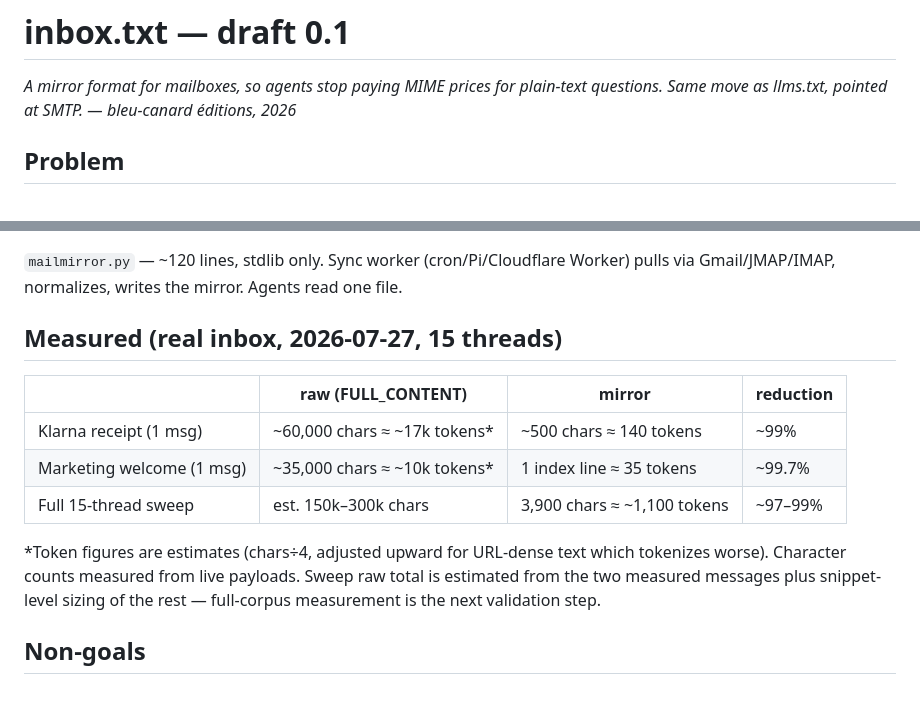
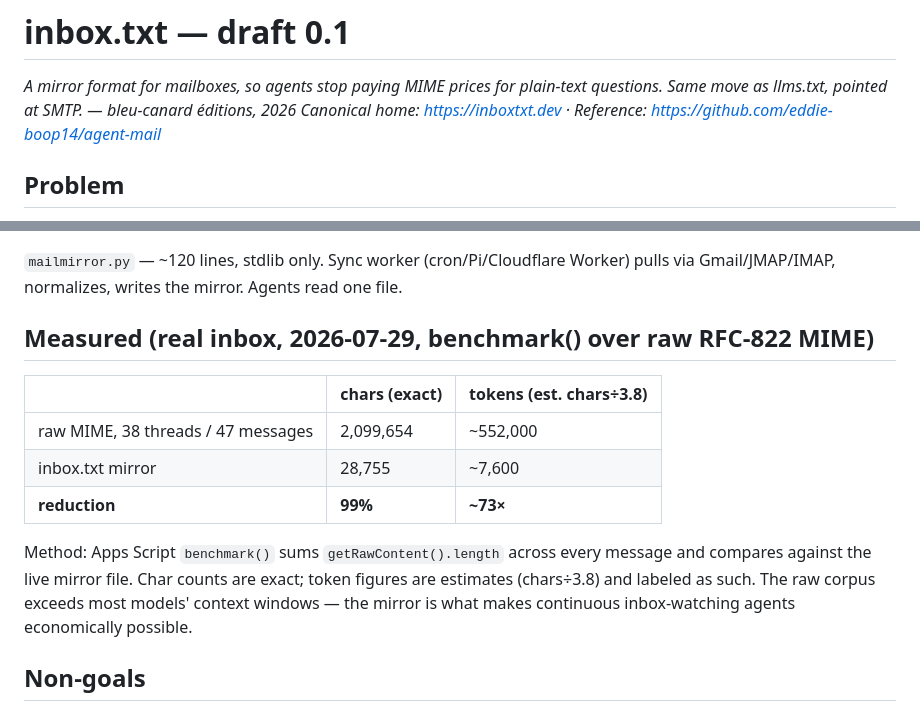
Before and after one commit to eddie-boop14/agent-mail, a Markdown page: SPEC.md, 2 parts joined by grey strips. Drawn GitHub-style.

Commit message:
seal: measured benchmark in spec, canonical home inboxtxt.dev

```diff
--- a/SPEC.md
+++ b/SPEC.md
@@ -2,6 +2,7 @@
 
 *A mirror format for mailboxes, so agents stop paying MIME prices for plain-text questions.*
 *Same move as llms.txt, pointed at SMTP. — bleu-canard éditions, 2026*
+*Canonical home: https://inboxtxt.dev · Reference: https://github.com/eddie-boop14/agent-mail*
 
 ## Problem
 An LLM agent answering "anything important in my mail?" today fetches full MIME payloads:
@@ -51,17 +52,18 @@ TIER 3 = raw MIME, fetched from the mail store only on explicit demand. Never in
 `mailmirror.py` — ~120 lines, stdlib only. Sync worker (cron/Pi/Cloudflare Worker) pulls via
 Gmail/JMAP/IMAP, normalizes, writes the mirror. Agents read one file.
 
-## Measured (real inbox, 2026-07-27, 15 threads)
-| | raw (FULL_CONTENT) | mirror | reduction |
-|---|---|---|---|
-| Klarna receipt (1 msg) | ~60,000 chars ≈ ~17k tokens* | ~500 chars ≈ 140 tokens | ~99% |
-| Marketing welcome (1 msg) | ~35,000 chars ≈ ~10k tokens* | 1 index line ≈ 35 tokens | ~99.7% |
-| Full 15-thread sweep | est. 150k–300k chars | 3,900 chars ≈ ~1,100 tokens | ~97–99% |
+## Measured (real inbox, 2026-07-29, benchmark() over raw RFC-822 MIME)
 
-*Token figures are estimates (chars÷4, adjusted upward for URL-dense text which tokenizes
-worse). Character counts measured from live payloads. Sweep raw total is estimated from the
-two measured messages plus snippet-level sizing of the rest — full-corpus measurement is the
-next validation step.
+| | chars (exact) | tokens (est. chars÷3.8) |
+|---|---|---|
+| raw MIME, 38 threads / 47 messages | 2,099,654 | ~552,000 |
+| inbox.txt mirror | 28,755 | ~7,600 |
+| **reduction** | **99%** | **~73×** |
+
+Method: Apps Script `benchmark()` sums `getRawContent().length` across every message and
+compares against the live mirror file. Char counts are exact; token figures are estimates
+(chars÷3.8) and labeled as such. The raw corpus exceeds most models' context windows —
+the mirror is what makes continuous inbox-watching agents economically possible.
 
 ## Non-goals
 Not a transport (JMAP solved that). Not a mail client. Not a summarizer that hallucinates —
```
